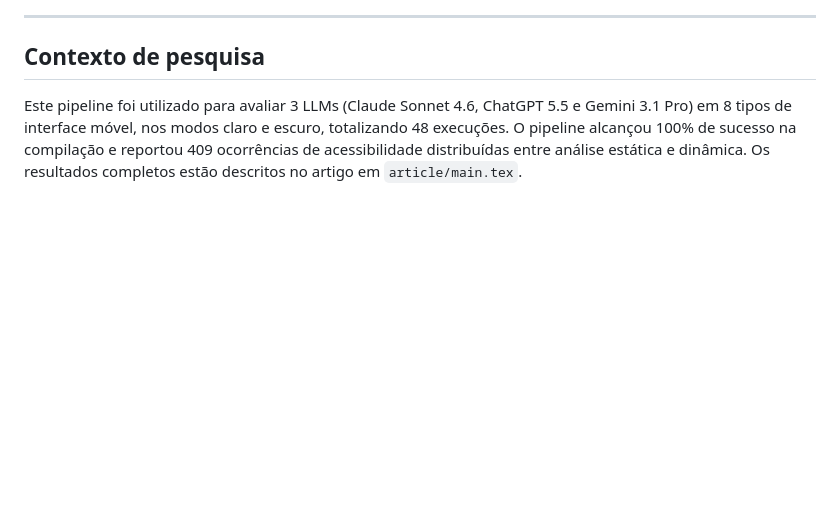
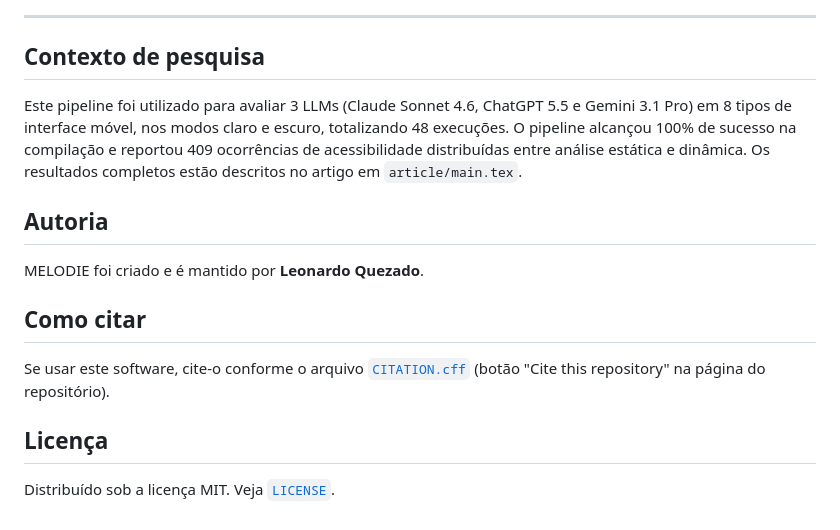
Before and after one commit to LeonardoQuezado/Pipeline-Automatizado-para-Avalia-o-de-Acessibilidade-de-Interfaces-Android-Geradas-por-LLMs, a Markdown page: README.md, the part around the change. GitHub-like rendering; blank space fills up the shorter version.

```diff
--- a/README.md
+++ b/README.md
@@ -196,3 +196,16 @@ e Gemini 3.1 Pro) em 8 tipos de interface móvel, nos modos claro e escuro,
 totalizando 48 execuções. O pipeline alcançou 100% de sucesso na compilação e
 reportou 409 ocorrências de acessibilidade distribuídas entre análise estática
 e dinâmica. Os resultados completos estão descritos no artigo em `article/main.tex`.
+
+
+## Autoria
+
+MELODIE foi criado e é mantido por **Leonardo Quezado**.
+
+## Como citar
+
+Se usar este software, cite-o conforme o arquivo [`CITATION.cff`](CITATION.cff) (botão "Cite this repository" na página do repositório).
+
+## Licença
+
+Distribuído sob a licença MIT. Veja [`LICENSE`](LICENSE).
```
